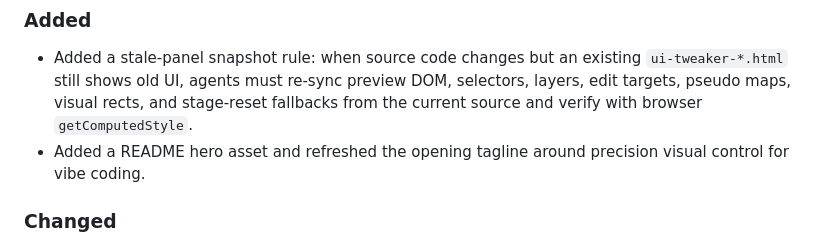
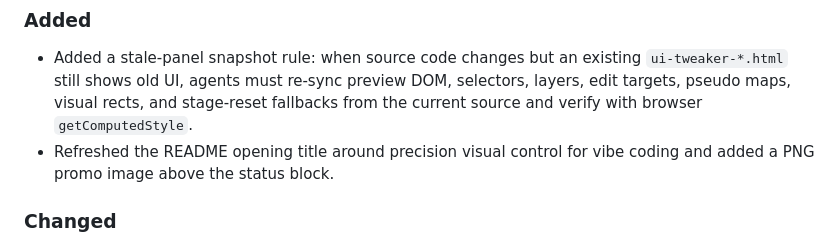
Before and after one commit to dhosruiasn/ui-tweaker-skill, a Markdown page: CHANGELOG.md, the part around the change. Drawn GitHub-style.

```diff
--- a/CHANGELOG.md
+++ b/CHANGELOG.md
@@ -11,8 +11,8 @@ and this project adheres to [Semantic Versioning](https://semver.org/spec/v2.0.0
   `ui-tweaker-*.html` still shows old UI, agents must re-sync preview DOM,
   selectors, layers, edit targets, pseudo maps, visual rects, and stage-reset
   fallbacks from the current source and verify with browser `getComputedStyle`.
-- Added a README hero asset and refreshed the opening tagline around precision
-  visual control for vibe coding.
+- Refreshed the README opening title around precision visual control for vibe
+  coding and added a PNG promo image above the status block.
 
 ### Changed
 - Updated the Layers tree template so long layer names ellipsize inside the row
```
Also changed, not shown: README.md (+3 -5 lines), README.zh-TW.md (+3 -7 lines), assets/ui-tweaker-hero.png (added), 1 other file.
